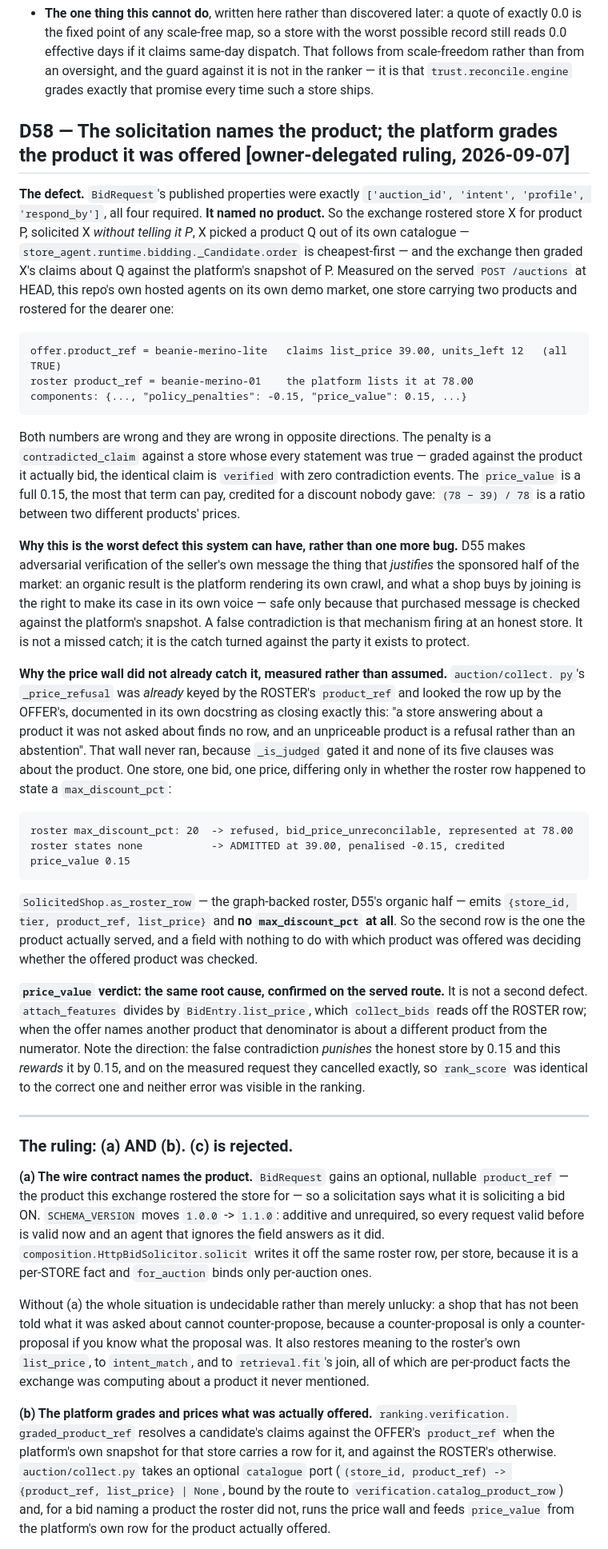
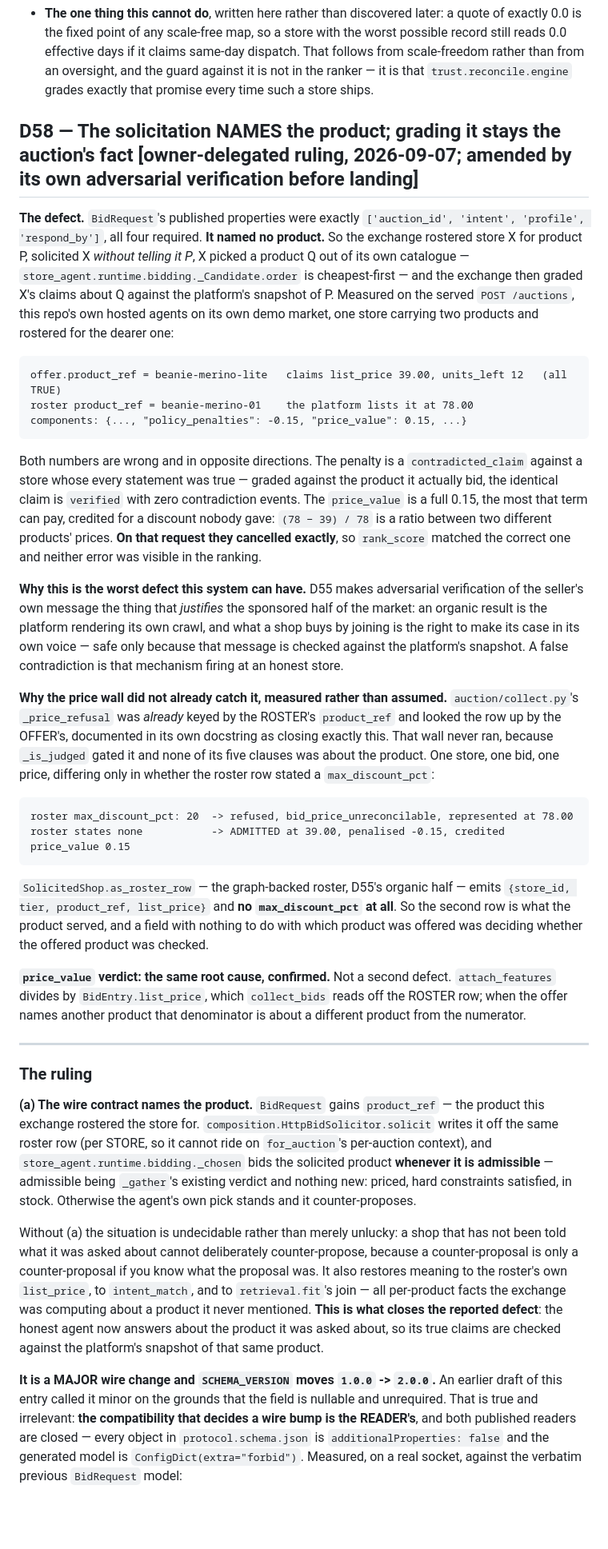
Before and after one commit to HankH18/proxyshop, a Markdown page: .swarm-loop/decisions.md, the part around one of its changes. Shown at 80% size. Rendered like a GitHub page; blank space fills up the shorter version.

````diff
--- a/.swarm-loop/decisions.md
+++ b/.swarm-loop/decisions.md
@@ -1302,15 +1302,15 @@ degree:
   than from an oversight, and the guard against it is not in the ranker — it is that
   `trust.reconcile.engine` grades exactly that promise every time such a store ships.
 
-## D58 — The solicitation names the product; the platform grades the product it was offered **[owner-delegated ruling, 2026-09-07]**
+## D58 — The solicitation NAMES the product; grading it stays the auction's fact **[owner-delegated ruling, 2026-09-07; amended by its own adversarial verification before landing]**
 
 **The defect.** `BidRequest`'s published properties were exactly
 `['auction_id', 'intent', 'profile', 'respond_by']`, all four required. **It named no product.**
 So the exchange rostered store X for product P, solicited X *without telling it P*, X picked a
 product Q out of its own catalogue — `store_agent.runtime.bidding._Candidate.order` is
 cheapest-first — and the exchange then graded X's claims about Q against the platform's snapshot
-of P. Measured on the served `POST /auctions` at HEAD, this repo's own hosted agents on its own
-demo market, one store carrying two products and rostered for the dearer one:
+of P. Measured on the served `POST /auctions`, this repo's own hosted agents on its own demo
+market, one store carrying two products and rostered for the dearer one:
 
 ```
 offer.product_ref = beanie-merino-lite   claims list_price 39.00, units_left 12   (all TRUE)
@@ -1318,27 +1318,25 @@ roster product_ref = beanie-merino-01    the platform lists it at 78.00
 components: {..., "policy_penalties": -0.15, "price_value": 0.15, ...}
 ```
 
-Both numbers are wrong and they are wrong in opposite directions. The penalty is a
-`contradicted_claim` against a store whose every statement was true — graded against the product
-it actually bid, the identical claim is `verified` with zero contradiction events. The
-`price_value` is a full 0.15, the most that term can pay, credited for a discount nobody gave:
-`(78 − 39) / 78` is a ratio between two different products' prices.
+Both numbers are wrong and in opposite directions. The penalty is a `contradicted_claim` against
+a store whose every statement was true — graded against the product it actually bid, the
+identical claim is `verified` with zero contradiction events. The `price_value` is a full 0.15,
+the most that term can pay, credited for a discount nobody gave: `(78 − 39) / 78` is a ratio
+between two different products' prices. **On that request they cancelled exactly**, so
+`rank_score` matched the correct one and neither error was visible in the ranking.
 
-**Why this is the worst defect this system can have, rather than one more bug.** D55 makes
-adversarial verification of the seller's own message the thing that *justifies* the sponsored
-half of the market: an organic result is the platform rendering its own crawl, and what a shop
-buys by joining is the right to make its case in its own voice — safe only because that purchased
-message is checked against the platform's snapshot. A false contradiction is that mechanism
-firing at an honest store. It is not a missed catch; it is the catch turned against the party it
-exists to protect.
+**Why this is the worst defect this system can have.** D55 makes adversarial verification of the
+seller's own message the thing that *justifies* the sponsored half of the market: an organic
+result is the platform rendering its own crawl, and what a shop buys by joining is the right to
+make its case in its own voice — safe only because that message is checked against the
+platform's snapshot. A false contradiction is that mechanism firing at an honest store.
 
-**Why the price wall did not already catch it, measured rather than assumed.** `auction/collect.
-py`'s `_price_refusal` was *already* keyed by the ROSTER's `product_ref` and looked the row up by
-the OFFER's, documented in its own docstring as closing exactly this: "a store answering about a
-product it was not asked about finds no row, and an unpriceable product is a refusal rather than
-an abstention". That wall never ran, because `_is_judged` gated it and none of its five clauses
-was about the product. One store, one bid, one price, differing only in whether the roster row
-happened to state a `max_discount_pct`:
+**Why the price wall did not already catch it, measured rather than assumed.**
+`auction/collect.py`'s `_price_refusal` was *already* keyed by the ROSTER's `product_ref` and
+looked the row up by the OFFER's, documented in its own docstring as closing exactly this. That
+wall never ran, because `_is_judged` gated it and none of its five clauses was about the product.
+One store, one bid, one price, differing only in whether the roster row stated a
+`max_discount_pct`:
 
 ```
 roster max_discount_pct: 20  -> refused, bid_price_unreconcilable, represented at 78.00
@@ -1347,38 +1345,37 @@ roster states none           -> ADMITTED at 39.00, penalised -0.15, credited pri
 
 `SolicitedShop.as_roster_row` — the graph-backed roster, D55's organic half — emits
 `{store_id, tier, product_ref, list_price}` and **no `max_discount_pct` at all**. So the second
-row is the one the product actually served, and a field with nothing to do with which product was
-offered was deciding whether the offered product was checked.
+row is what the product served, and a field with nothing to do with which product was offered
+was deciding whether the offered product was checked.
 
-**`price_value` verdict: the same root cause, confirmed on the served route.** It is not a second
-defect. `attach_features` divides by `BidEntry.list_price`, which `collect_bids` reads off the
-ROSTER row; when the offer names another product that denominator is about a different product
-from the numerator. Note the direction: the false contradiction *punishes* the honest store by
-0.15 and this *rewards* it by 0.15, and on the measured request they cancelled exactly, so
-`rank_score` was identical to the correct one and neither error was visible in the ranking.
+**`price_value` verdict: the same root cause, confirmed.** Not a second defect.
+`attach_features` divides by `BidEntry.list_price`, which `collect_bids` reads off the ROSTER
+row; when the offer names another product that denominator is about a different product from the
+numerator.
 
 ---
 
-### The ruling: (a) AND (b). (c) is rejected.
+### The ruling
 
-**(a) The wire contract names the product.** `BidRequest` gains an optional, nullable
-`product_ref` — the product this exchange rostered the store for — so a solicitation says what it
-is soliciting a bid ON. `SCHEMA_VERSION` moves `1.0.0` -> `1.1.0`: additive and unrequired, so
-every request valid before is valid now and an agent that ignores the field answers as it did.
-`composition.HttpBidSolicitor.solicit` writes it off the same roster row, per store, because it
-is a per-STORE fact and `for_auction` binds only per-auction ones.
+**(a) The wire contract names the product.** `BidRequest` gains `product_ref` — the product this
+exchange rostered the store for. `composition.HttpBidSolicitor.solicit` writes it off the same
+roster row (per STORE, so it cannot ride on `for_auction`'s per-auction context), and
+`store_agent.runtime.bidding._chosen` bids the solicited product **whenever it is admissible** —
+admissible being `_gather`'s existing verdict and nothing new: priced, hard constraints
+satisfied, in stock. Otherwise the agent's own pick stands and it counter-proposes.
 
-Without (a) the whole situation is undecidable rather than merely unlucky: a shop that has not
-been told what it was asked about cannot counter-propose, because a counter-proposal is only a
-counter-proposal if you know what the proposal was. It also restores meaning to the roster's own
-`list_price`, to `intent_match`, and to `retrieval.fit`'s join, all of which are per-product facts
-the exchange was computing about a product it never mentioned.
+Without (a) the situation is undecidable rather than merely unlucky: a shop that has not been
+told what it was asked about cannot deliberately counter-propose, because a counter-proposal is
+only a counter-proposal if you know what the proposal was. It also restores meaning to the
+roster's own `list_price`, to `intent_match`, and to `retrieval.fit`'s join — all per-product
+facts the exchange was computing about a product it never mentioned. **This is what closes the
+reported defect**: the honest agent now answers about the product it was asked about, so its
+true claims are checked against the platform's snapshot of that same product.
 
-**(b) The platform grades and prices what was actually offered.** `ranking.verification.
-graded_product_ref` resolves a candidate's claims against the OFFER's `product_ref` when the
-platform's own snapshot for that store carries a row for it, and against the ROSTER's otherwise.
-`auction/collect.py` takes an optional `catalogue` port (`(store_id, product_ref) -> {product_ref,
-list_price} | None`, bound by the route to `verification.catalog_product_row`) and, for a bid
-naming a product the roster did not, runs the price wall and feeds `price_value` from the
-platform's own row for the product actually offered.
+**It is a MAJOR wire change and `SCHEMA_VERSION` moves `1.0.0` -> `2.0.0`.** An earlier draft of
+this entry called it minor on the grounds that the field is nullable and unrequired. That is true
+and irrelevant: **the compatibility that decides a wire bump is the READER's**, and both
+published readers are closed — every object in `protocol.schema.json` is
+`additionalProperties: false` and the generated model is `ConfigDict(extra="forbid")`. Measured,
+on a real socket, against the verbatim previous `BidRequest` model:
 
````
Also changed, not shown: other parts of .swarm-loop/decisions.md (+103 -101 lines).
